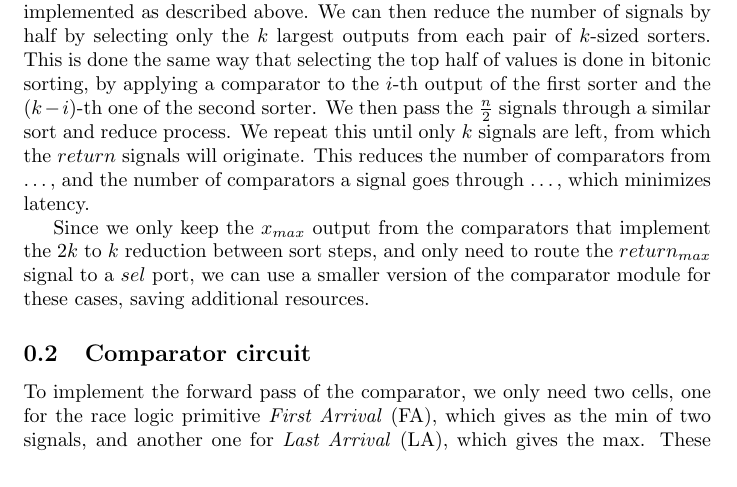
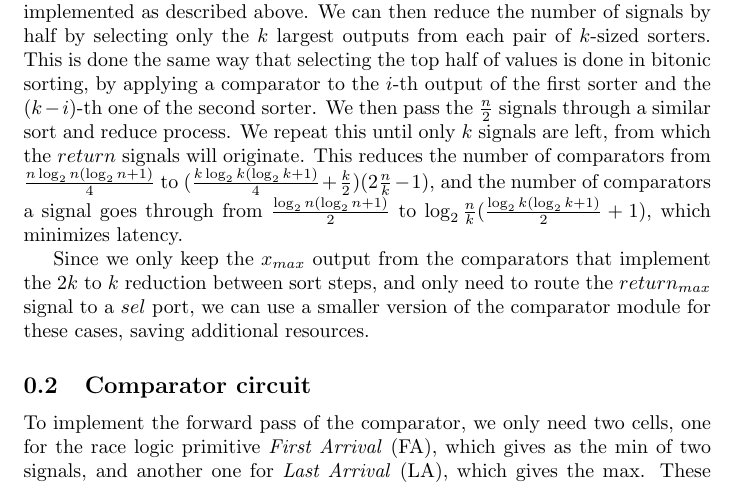
Before and after one commit to UM-PCL/biton, a LaTeX document (write/arbiter.tex): part of page 2 of 3, cut so that both start at the same text. Compiled offline with pdfLaTeX.

Commit message:
Formulas for comparators

```diff
--- a/write/arbiter.tex
+++ b/write/arbiter.tex
@@ -112,8 +112,11 @@ sorter and the $(k-i)$-th one of the second sorter. We then
 pass the $\frac{n}{2}$ signals through a similar sort and
 reduce process. We repeat this until only $k$ signals are
 left, from which the $return$ signals will originate. This
-reduces the number of comparators from \dots, and the number
-of comparators a signal goes through \dots, which minimizes
+reduces the number of comparators from $\frac{n \log_2{n}
+(\log_2{n}+1)}{4}$ to $(\frac{k \log_2{k} (\log_2{k}+1)}{4} +\frac{k}{2}) (2\frac{n}{k}-1)$, and the number
+of comparators a signal goes through from $\frac{\log_2{n}
+(\log_2{n}+1)}{2}$ to $\log_2{\frac{n}{k}}(\frac{\log_2{k}
+(\log_2{k}+1)}{2} + 1)$, which minimizes
 latency.
 
 Since we only keep the $x_{max}$ output from the comparators
```
Also changed, not shown: write/arbiter.pdf.
